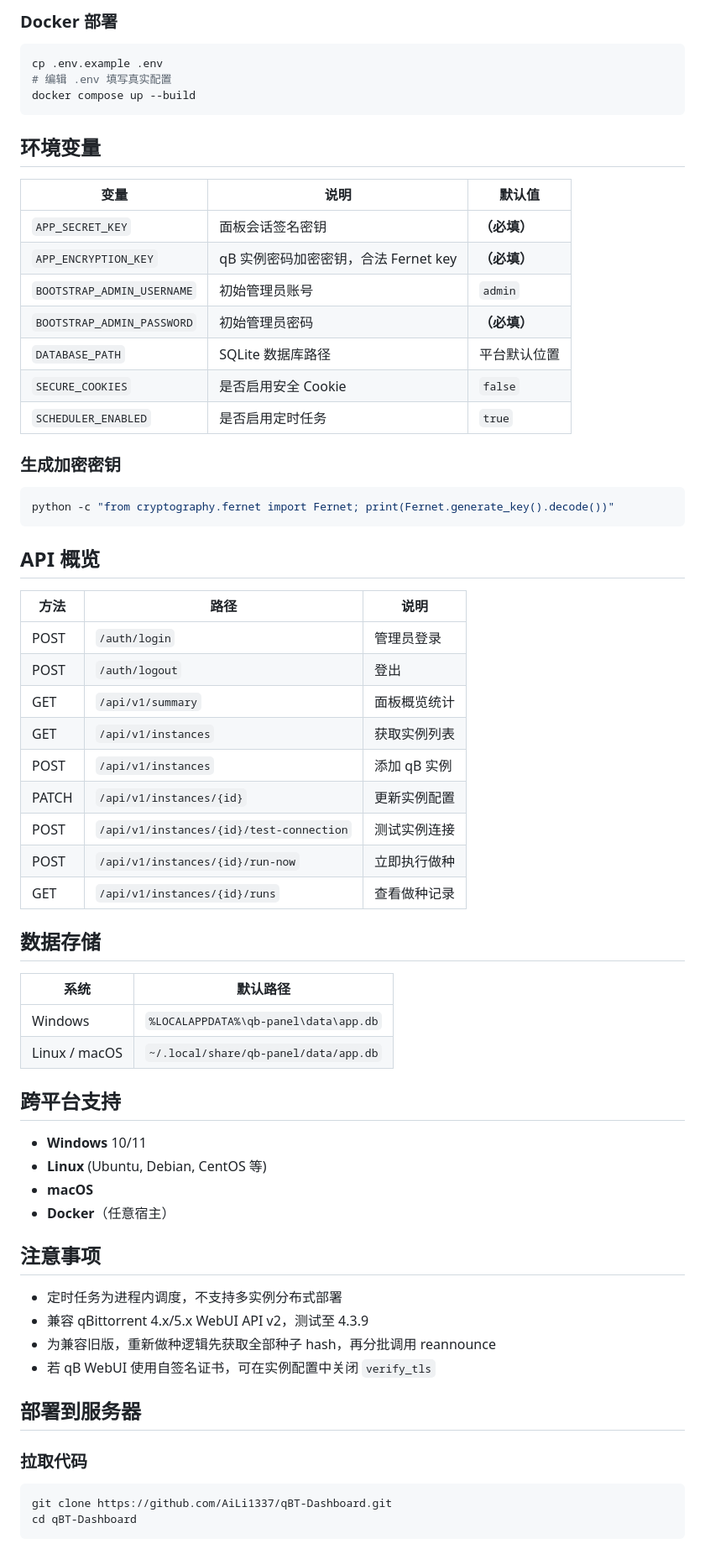
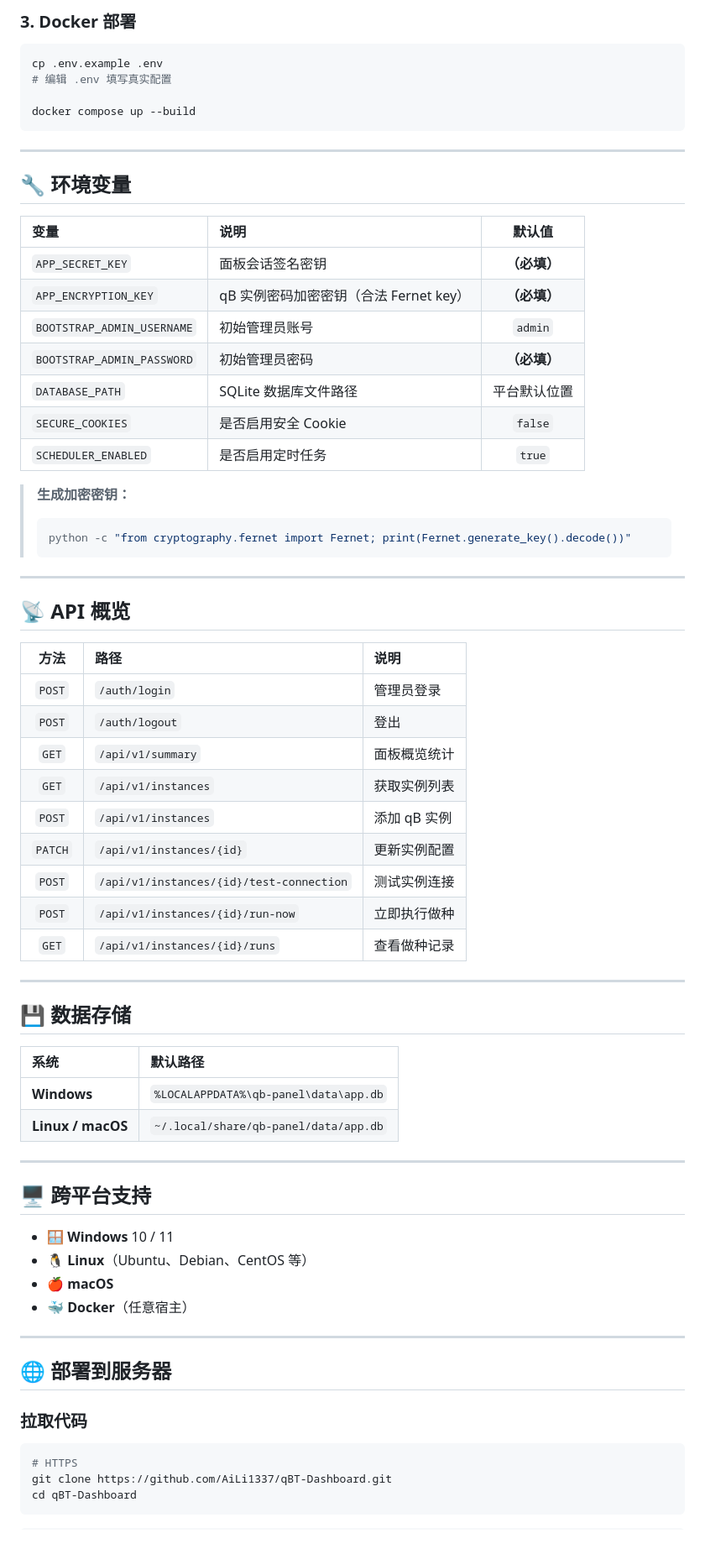
Before and after one commit to AiLi1337/qBT-Dashboard, a Markdown page: README.md, the part around one of its changes. Shown at 84% size. GitHub-like rendering.

Commit message:
优化 README 排版格式

````diff
--- a/README.md
+++ b/README.md
@@ -67,70 +80,74 @@ uvicorn app.main:app --reload
 
-### Docker 部署
+### 3. Docker 部署
 
 ```bash
 cp .env.example .env
 # 编辑 .env 填写真实配置
+
 docker compose up --build
 ```
 
-## 环境变量
+---
+
+## 🔧 环境变量
 
 | 变量 | 说明 | 默认值 |
-|------|------|--------|
+|:---|:---|:---:|
 | `APP_SECRET_KEY` | 面板会话签名密钥 | **（必填）** |
-| `APP_ENCRYPTION_KEY` | qB 实例密码加密密钥，合法 Fernet key | **（必填）** |
+| `APP_ENCRYPTION_KEY` | qB 实例密码加密密钥（合法 Fernet key） | **（必填）** |
 | `BOOTSTRAP_ADMIN_USERNAME` | 初始管理员账号 | `admin` |
 | `BOOTSTRAP_ADMIN_PASSWORD` | 初始管理员密码 | **（必填）** |
-| `DATABASE_PATH` | SQLite 数据库路径 | 平台默认位置 |
+| `DATABASE_PATH` | SQLite 数据库文件路径 | 平台默认位置 |
 | `SECURE_COOKIES` | 是否启用安全 Cookie | `false` |
 | `SCHEDULER_ENABLED` | 是否启用定时任务 | `true` |
 
-### 生成加密密钥
+> **生成加密密钥：**
+> ```bash
+> python -c "from cryptography.fernet import Fernet; print(Fernet.generate_key().decode())"
+> ```
 
-```bash
-python -c "from cryptography.fernet import Fernet; print(Fernet.generate_key().decode())"
-```
+---
 
-## API 概览
+## 📡 API 概览
 
 | 方法 | 路径 | 说明 |
-|------|------|------|
-| POST | `/auth/login` | 管理员登录 |
-| POST | `/auth/logout` | 登出 |
-| GET | `/api/v1/summary` | 面板概览统计 |
-| GET | `/api/v1/instances` | 获取实例列表 |
-| POST | `/api/v1/instances` | 添加 qB 实例 |
-| PATCH | `/api/v1/instances/{id}` | 更新实例配置 |
-| POST | `/api/v1/instances/{id}/test-connection` | 测试实例连接 |
-| POST | `/api/v1/instances/{id}/run-now` | 立即执行做种 |
-| GET | `/api/v1/instances/{id}/runs` | 查看做种记录 |
+|:---:|:---|:---|
+| `POST` | `/auth/login` | 管理员登录 |
+| `POST` | `/auth/logout` | 登出 |
+| `GET` | `/api/v1/summary` | 面板概览统计 |
+| `GET` | `/api/v1/instances` | 获取实例列表 |
+| `POST` | `/api/v1/instances` | 添加 qB 实例 |
+| `PATCH` | `/api/v1/instances/{id}` | 更新实例配置 |
+| `POST` | `/api/v1/instances/{id}/test-connection` | 测试实例连接 |
+| `POST` | `/api/v1/instances/{id}/run-now` | 立即执行做种 |
+| `GET` | `/api/v1/instances/{id}/runs` | 查看做种记录 |
 
-## 数据存储
+---
+
+## 💾 数据存储
 
 | 系统 | 默认路径 |
-|------|----------|
-| Windows | `%LOCALAPPDATA%\qb-panel\data\app.db` |
-| Linux / macOS | `~/.local/share/qb-panel/data/app.db` |
+|:---|:---|
+| **Windows** | `%LOCALAPPDATA%\qb-panel\data\app.db` |
+| **Linux / macOS** | `~/.local/share/qb-panel/data/app.db` |
 
-## 跨平台支持
+---
 
-- **Windows** 10/11
-- **Linux** (Ubuntu, Debian, CentOS 等)
-- **macOS**
-- **Docker**（任意宿主）
+## 🖥️ 跨平台支持
 
-## 注意事项
+- 🪟 **Windows** 10 / 11
+- 🐧 **Linux**（Ubuntu、Debian、CentOS 等）
+- 🍎 **macOS**
+- 🐳 **Docker**（任意宿主）
 
-- 定时任务为进程内调度，不支持多实例分布式部署
-- 兼容 qBittorrent 4.x/5.x WebUI API v2，测试至 4.3.9
-- 为兼容旧版，重新做种逻辑先获取全部种子 hash，再分批调用 reannounce
-- 若 qB WebUI 使用自签名证书，可在实例配置中关闭 `verify_tls`
+---
 
-## 部署到服务器
+## 🌐 部署到服务器
 
 ### 拉取代码
 
 ```bash
+# HTTPS
 git clone https://github.com/AiLi1337/qBT-Dashboard.git
 cd qBT-Dashboard
 ```
````
Also changed, not shown: other parts of README.md (+67 -39 lines).
